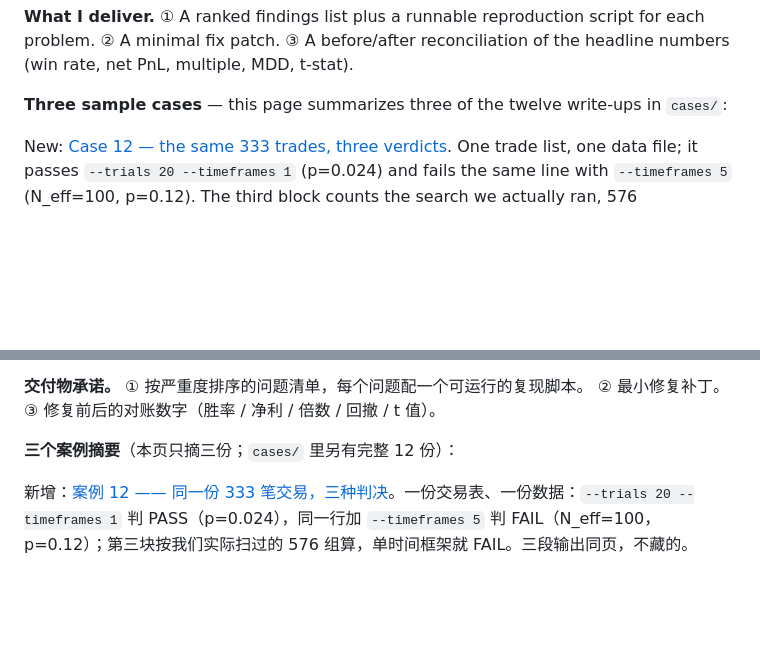
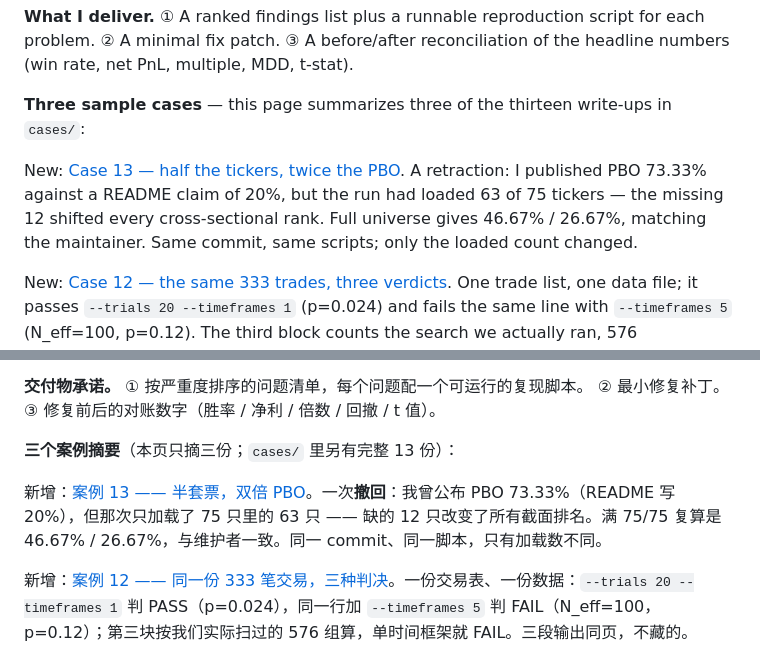
Before and after one commit to rytjy/backtest-audit-kit, a Markdown page: README.md, 2 parts joined by grey strips. Rendered like a GitHub page; blank space fills up the shorter version.

Commit message:
Case 13: half the tickers, twice the PBO (retraction of the 73.33% claim)

```diff
--- a/README.md
+++ b/README.md
@@ -63,7 +63,9 @@ of opinions.
 script for each problem. ② A minimal fix patch. ③ A before/after reconciliation
 of the headline numbers (win rate, net PnL, multiple, MDD, t-stat).
 
-**Three sample cases** — this page summarizes three of the twelve write-ups in `cases/`:
+**Three sample cases** — this page summarizes three of the thirteen write-ups in `cases/`:
+
+New: [Case 13 — half the tickers, twice the PBO](audits/2026-11-06-case13-half-data-pbo.md). A retraction: I published PBO 73.33% against a README claim of 20%, but the run had loaded 63 of 75 tickers — the missing 12 shifted every cross-sectional rank. Full universe gives 46.67% / 26.67%, matching the maintainer. Same commit, same scripts; only the loaded count changed.
 
 New: [Case 12 — the same 333 trades, three verdicts](audits/2026-11-04-case12-multiscale.md). One trade list, one data file; it passes `--trials 20 --timeframes 1` (p=0.024) and fails the same line with `--timeframes 5` (N_eff=100, p=0.12). The third block counts the search we actually ran, 576 configurations, and fails on a single time frame. Three outputs, one screen, nothing hidden.
 
@@ -147,7 +149,9 @@ profitable. No checker here predicts returns.
 **交付物承诺。** ① 按严重度排序的问题清单，每个问题配一个可运行的复现脚本。
 ② 最小修复补丁。③ 修复前后的对账数字（胜率 / 净利 / 倍数 / 回撤 / t 值）。
 
-**三个案例摘要**（本页只摘三份；`cases/` 里另有完整 12 份）：
+**三个案例摘要**（本页只摘三份；`cases/` 里另有完整 13 份）：
+
+新增：[案例 13 —— 半套票，双倍 PBO](audits/2026-11-06-case13-half-data-pbo.md)。一次**撤回**：我曾公布 PBO 73.33%（README 写 20%），但那次只加载了 75 只里的 63 只 —— 缺的 12 只改变了所有截面排名。满 75/75 复算是 46.67% / 26.67%，与维护者一致。同一 commit、同一脚本，只有加载数不同。
 
 新增：[案例 12 —— 同一份 333 笔交易，三种判决](audits/2026-11-04-case12-multiscale.md)。一份交易表、一份数据：`--trials 20 --timeframes 1` 判 PASS（p=0.024），同一行加 `--timeframes 5` 判 FAIL（N_eff=100，p=0.12）；第三块按我们实际扫过的 576 组算，单时间框架就 FAIL。三段输出同页，不藏的。
 
```
Also changed, not shown: audits/2026-11-06-case13-half-data-pbo.md (added, +108 -0 lines).
